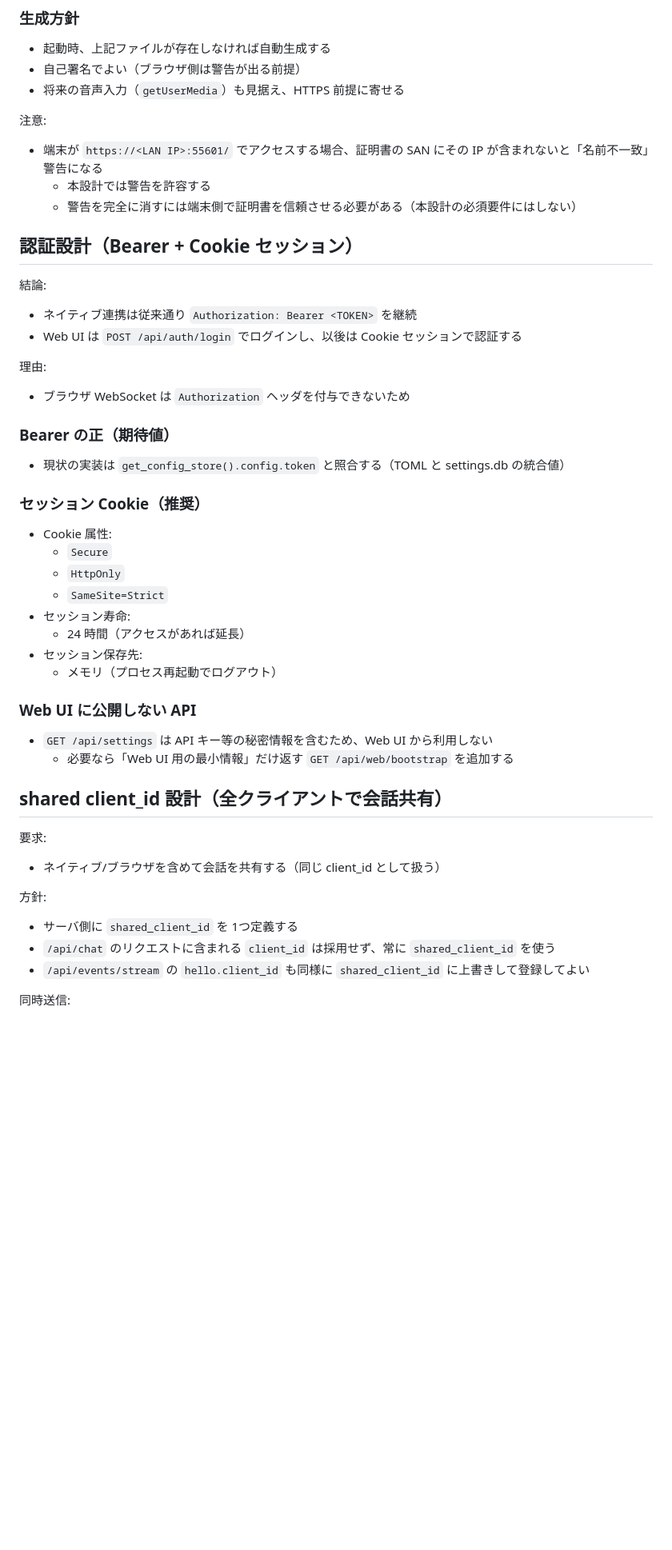
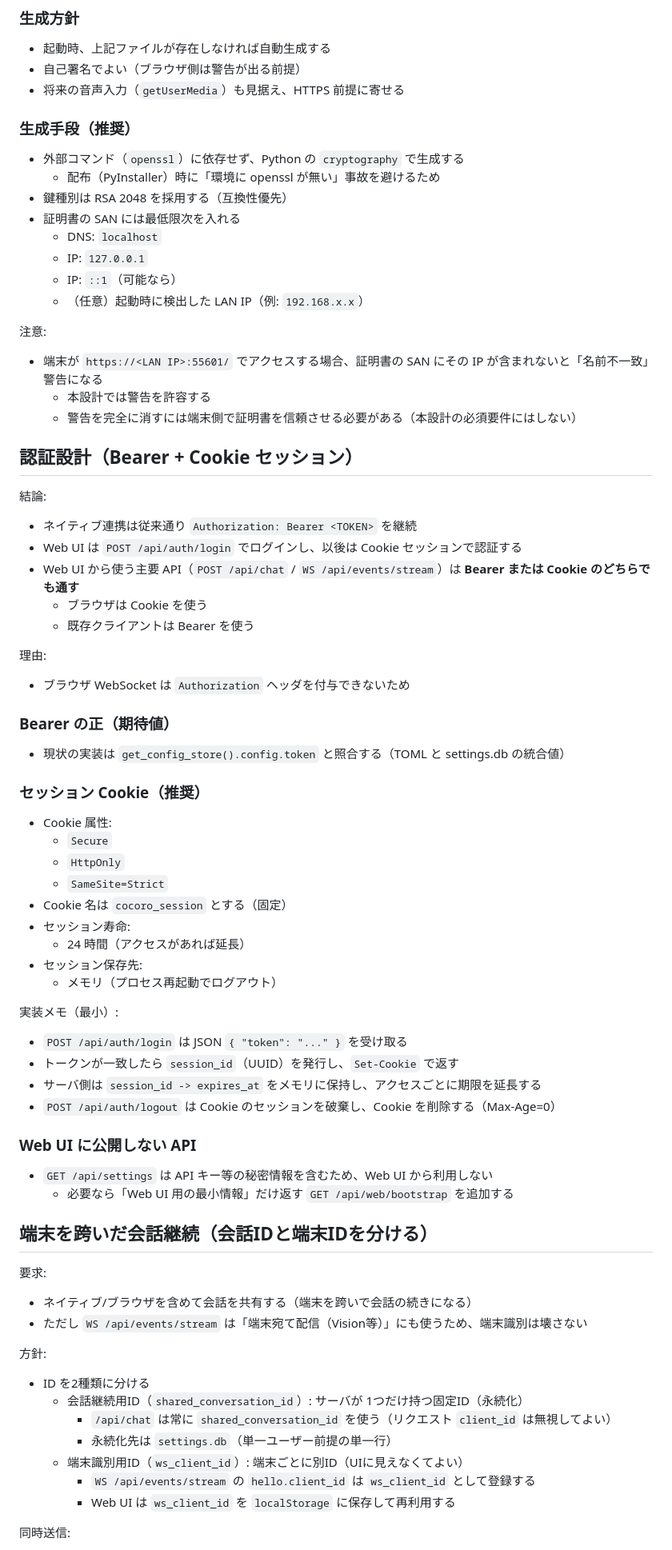
Before and after one commit to hirona98/CocoroGhost, a Markdown page: docs/14_WebUI_HTTPS_実装設計.md, the part around one of its changes. Shown at 80% size. GitHub-like rendering; blank space fills up the shorter version.

```diff
--- a/docs/14_WebUI_HTTPS_実装設計.md
+++ b/docs/14_WebUI_HTTPS_実装設計.md
@@ -36,6 +36,17 @@
 - 自己署名でよい（ブラウザ側は警告が出る前提）
 - 将来の音声入力（`getUserMedia`）も見据え、HTTPS 前提に寄せる
 
+### 生成手段（推奨）
+
+- 外部コマンド（`openssl`）に依存せず、Python の `cryptography` で生成する
+  - 配布（PyInstaller）時に「環境に openssl が無い」事故を避けるため
+- 鍵種別は RSA 2048 を採用する（互換性優先）
+- 証明書の SAN には最低限次を入れる
+  - DNS: `localhost`
+  - IP: `127.0.0.1`
+  - IP: `::1`（可能なら）
+  - （任意）起動時に検出した LAN IP（例: `192.168.x.x`）
+
 注意:
 
 - 端末が `https://<LAN IP>:55601/` でアクセスする場合、証明書の SAN にその IP が含まれないと「名前不一致」警告になる
@@ -48,6 +59,9 @@
 
 - ネイティブ連携は従来通り `Authorization: Bearer <TOKEN>` を継続
 - Web UI は `POST /api/auth/login` でログインし、以後は Cookie セッションで認証する
+- Web UI から使う主要 API（`POST /api/chat` / `WS /api/events/stream`）は **Bearer または Cookie のどちらでも通す**
+  - ブラウザは Cookie を使う
+  - 既存クライアントは Bearer を使う
 
 理由:
 
@@ -63,27 +77,40 @@
   - `Secure`
   - `HttpOnly`
   - `SameSite=Strict`
+- Cookie 名は `cocoro_session` とする（固定）
 - セッション寿命:
   - 24 時間（アクセスがあれば延長）
 - セッション保存先:
   - メモリ（プロセス再起動でログアウト）
+
+実装メモ（最小）:
+
+- `POST /api/auth/login` は JSON `{ "token": "..." }` を受け取る
+- トークンが一致したら `session_id`（UUID）を発行し、`Set-Cookie` で返す
+- サーバ側は `session_id -> expires_at` をメモリに保持し、アクセスごとに期限を延長する
+- `POST /api/auth/logout` は Cookie のセッションを破棄し、Cookie を削除する（Max-Age=0）
 
 ### Web UI に公開しない API
 
 - `GET /api/settings` は API キー等の秘密情報を含むため、Web UI から利用しない
   - 必要なら「Web UI 用の最小情報」だけ返す `GET /api/web/bootstrap` を追加する
 
-## shared client_id 設計（全クライアントで会話共有）
+## 端末を跨いだ会話継続（会話IDと端末IDを分ける）
 
 要求:
 
-- ネイティブ/ブラウザを含めて会話を共有する（同じ client_id として扱う）
+- ネイティブ/ブラウザを含めて会話を共有する（端末を跨いで会話の続きになる）
+- ただし `WS /api/events/stream` は「端末宛て配信（Vision等）」にも使うため、端末識別は壊さない
 
 方針:
 
-- サーバ側に `shared_client_id` を 1つ定義する
-- `/api/chat` のリクエストに含まれる `client_id` は採用せず、常に `shared_client_id` を使う
-- `/api/events/stream` の `hello.client_id` も同様に `shared_client_id` に上書きして登録してよい
+- ID を2種類に分ける
+  - 会話継続用ID（`shared_conversation_id`）: サーバが 1つだけ持つ固定ID（永続化）
+    - `/api/chat` は常に `shared_conversation_id` を使う（リクエスト `client_id` は無視してよい）
+    - 永続化先は `settings.db`（単一ユーザー前提の単一行）
+  - 端末識別用ID（`ws_client_id`）: 端末ごとに別ID（UIに見えなくてよい）
+    - `WS /api/events/stream` の `hello.client_id` は `ws_client_id` として登録する
+    - Web UI は `ws_client_id` を `localStorage` に保存して再利用する
 
 同時送信:
 
```
Also changed, not shown: other parts of docs/14_WebUI_HTTPS_実装設計.md (+16 -3 lines), docs/07_API.md (+48 -4 lines), docs/13_WebブラウザUI.md (+17 -6 lines).
